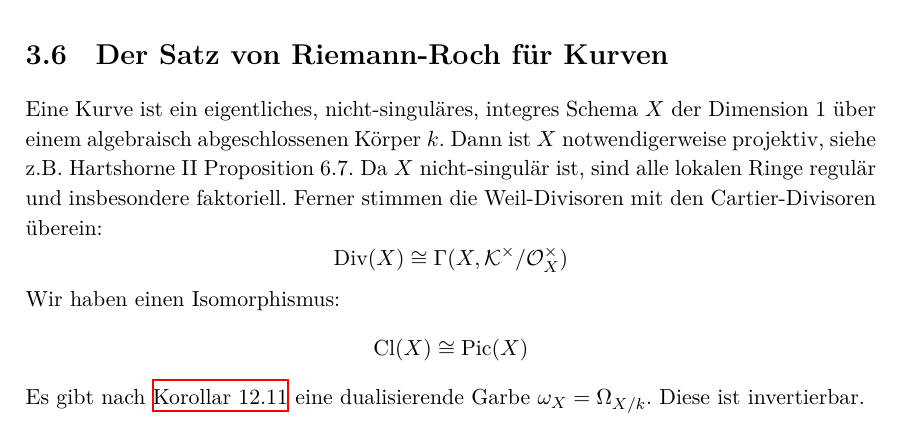
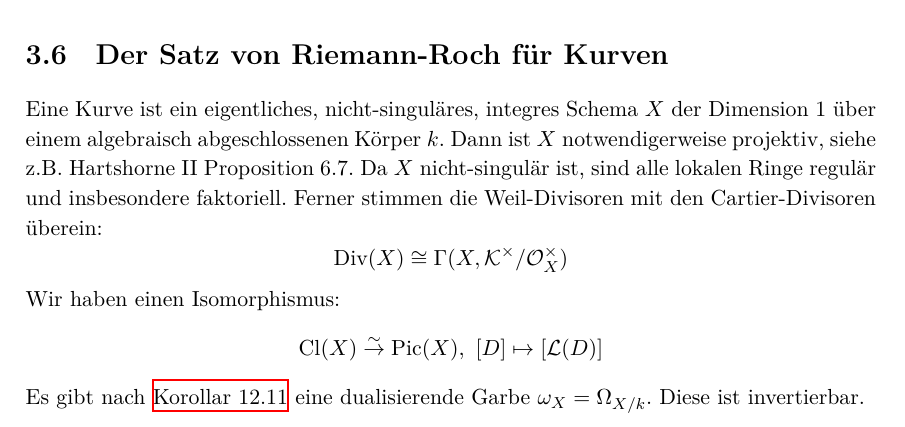
Before and after one commit to yishn/Uni, a LaTeX book (Algebraische Geometrie/AlgebraischeGeometrie.tex, which reads Algebraische Geometrie/chapter3.tex): part of page 118 of 122, cut so that both start at the same text. Compiled offline with XeLaTeX.

Commit message:
Spezifiziere Isomorphismus Cl(X) = Pic(X)

```diff
--- a/Algebraische Geometrie/chapter3.tex
+++ b/Algebraische Geometrie/chapter3.tex
@@ -569,7 +569,7 @@ Sei (c) erfüllt. Seien alle $\theta^i$ Isomorphismen und $\mathcal{F}$ lokal fr
 Eine Kurve ist ein eigentliches, nicht-singuläres, integres Schema $X$ der Dimension $1$ über einem algebraisch abgeschlossenen Körper $k$. Dann ist $X$ notwendigerweise projektiv, siehe z.B. Hartshorne II Proposition 6.7. Da $X$ nicht-singulär ist, sind alle lokalen Ringe regulär und insbesondere faktoriell. Ferner stimmen die Weil-Divisoren mit den Cartier-Divisoren überein:
 \[\operatorname{Div}(X)\cong\Gamma(X,\mathcal{K}^\times/\mathcal{O}^\times_X)\]
 Wir haben einen Isomorphismus:
-\[\operatorname{Cl}(X)\cong\operatorname{Pic}(X) \]
+\[\operatorname{Cl}(X)\stackrel{\sim}{\to}\operatorname{Pic}(X),\ [D]\mapsto [\mathcal{L}(D)] \]
 Es gibt nach \hyperref[12.11]{Korollar 12.11} eine dualisierende Garbe $\omega_X=\Omega_{X/k}$. Diese ist invertierbar.
 
 \paragraph{Definition 13.1.}\label{13.1} Sei $X$ eine Kurve. Dann heißt
```
